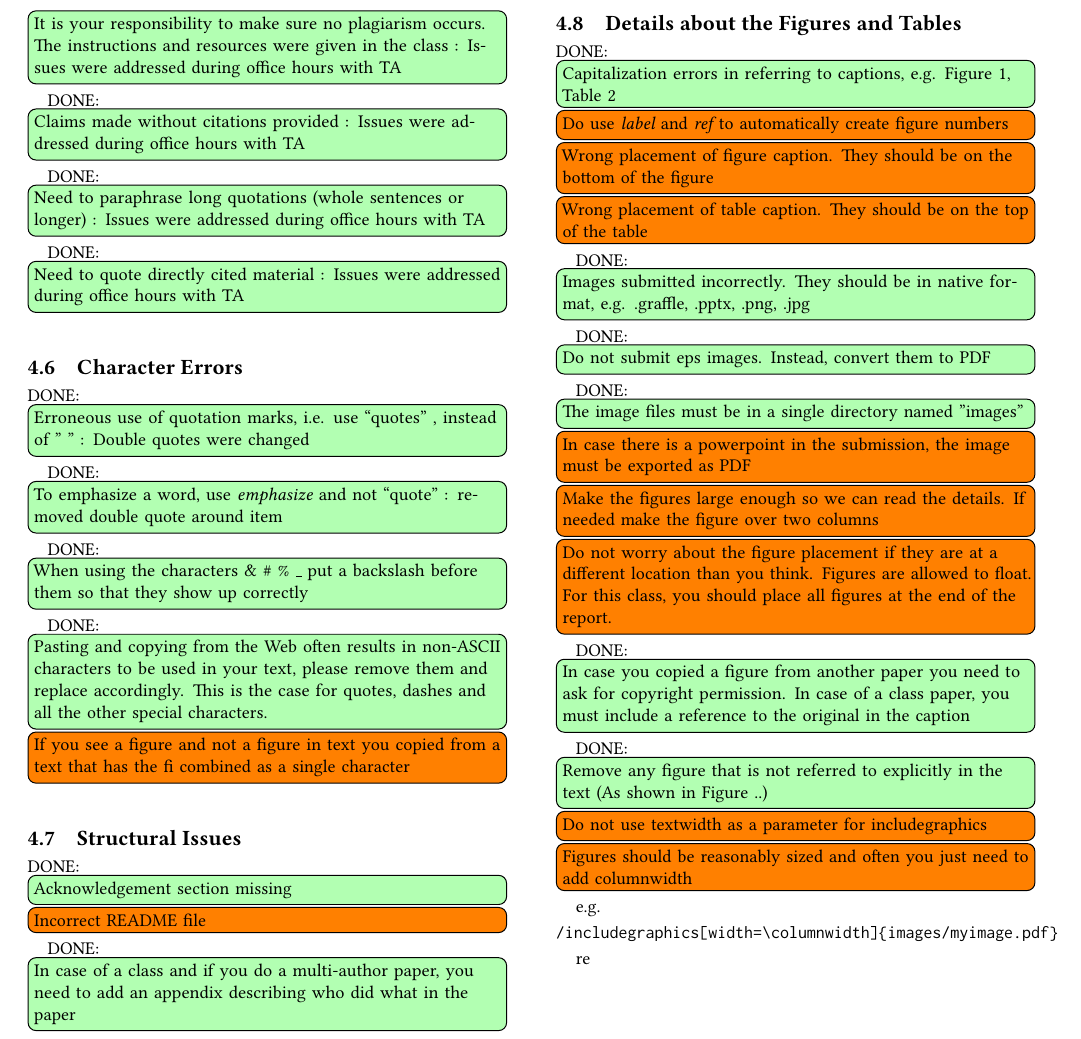
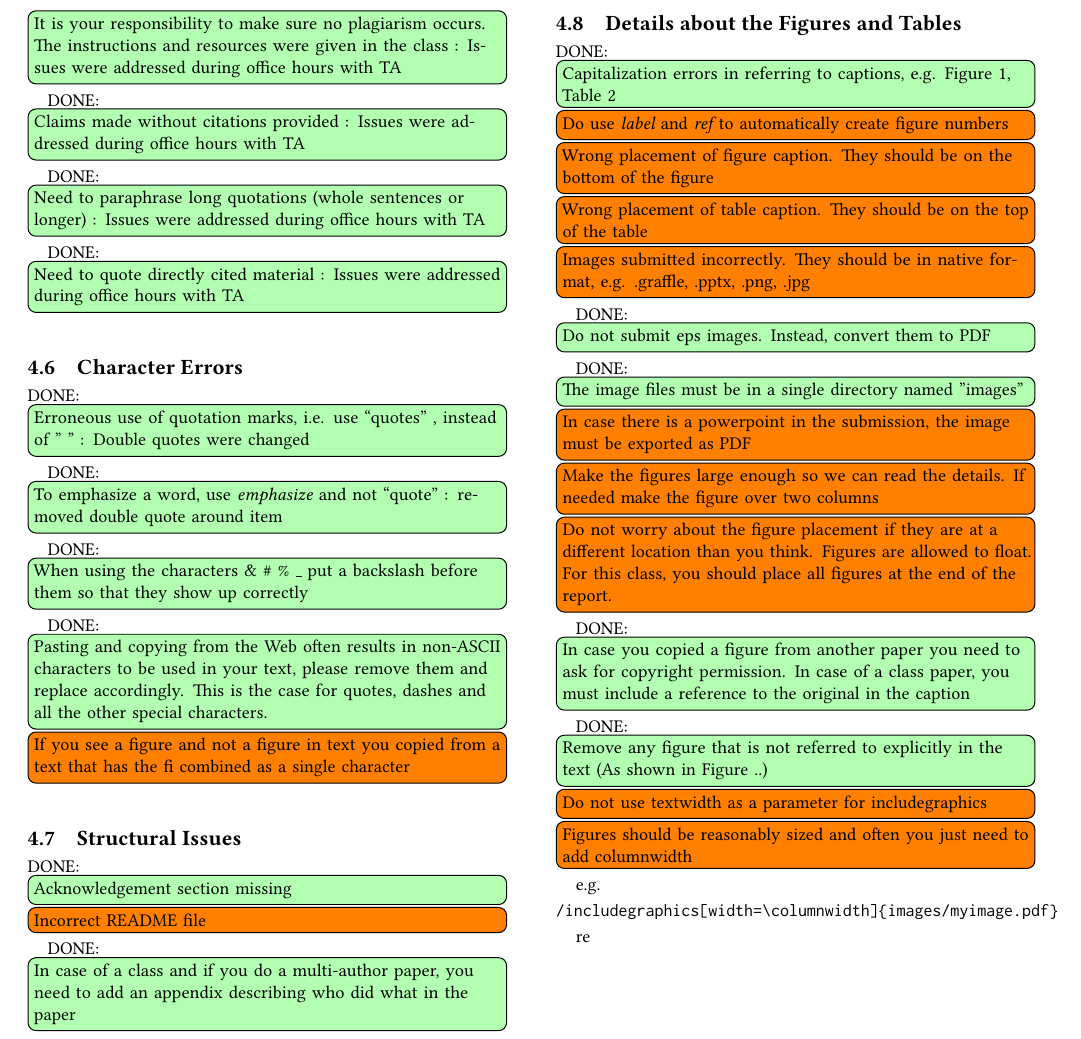
Before and after one commit to bigdata-i523/hid105, a LaTeX paper (paper2/review.tex, which reads paper2/issues.tex): part of page 2 of 2, cut so that both start at the same text. Compiled offline with pdfLaTeX.

Commit message:
Update issues.tex

```diff
--- a/paper2/issues.tex
+++ b/paper2/issues.tex
@@ -59,7 +59,7 @@
     \TODO{Do use {\em label} and {\em ref} to automatically create figure numbers}
     \TODO{Wrong placement of figure caption. They should be on the bottom of the figure}
     \TODO{Wrong placement of table caption. They should be on the top of the table}
-    \DONE{Images submitted incorrectly. They should be in native format, e.g. .graffle, .pptx, .png, .jpg}
+    \TODO{Images submitted incorrectly. They should be in native format, e.g. .graffle, .pptx, .png, .jpg}
     \DONE{Do not submit eps images. Instead, convert them to PDF}
 
     \DONE{The image files must be in a single directory named "images"}
```
